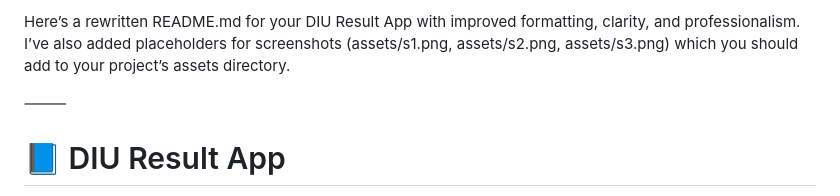
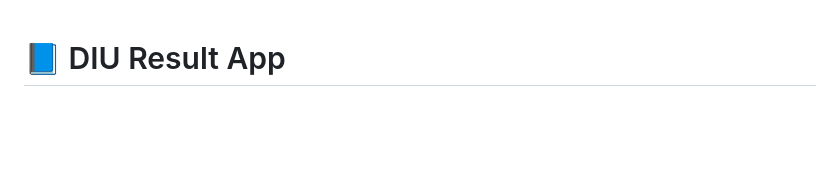
Before and after one commit to jihanurrahman33/DIU_Result_App, a Markdown page: README.md, the part around the change. Drawn GitHub-style; blank space fills up the shorter version.

```diff
--- a/README.md
+++ b/README.md
@@ -1,9 +1,3 @@
-Here’s a rewritten README.md for your DIU Result App with improved formatting, clarity, and professionalism. I’ve also added placeholders for screenshots (assets/s1.png, assets/s2.png, assets/s3.png) which you should add to your project’s assets directory.
-
-⸻
-
-
-
 # 📘 DIU Result App
 
 The **DIU Result App** is a Flutter-based mobile application developed to help students of **Daffodil International University (DIU)** conveniently access their academic results. The app connects to DIU’s open APIs and displays student details and semester-wise results in real-time.
```
